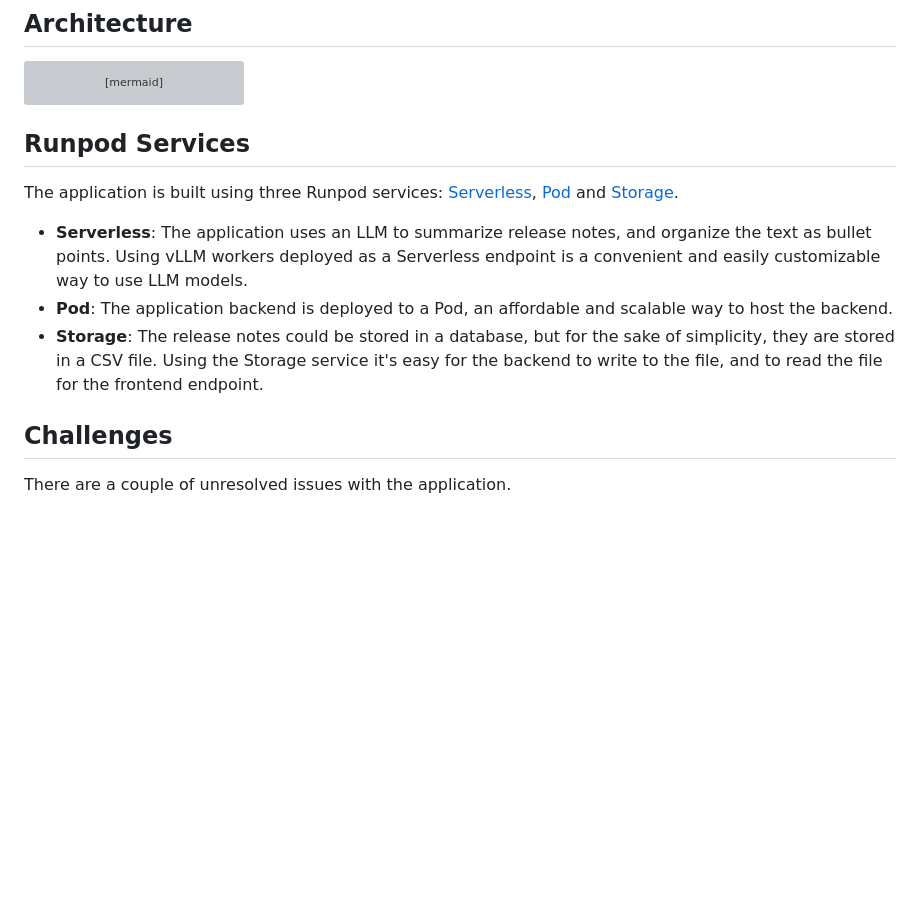
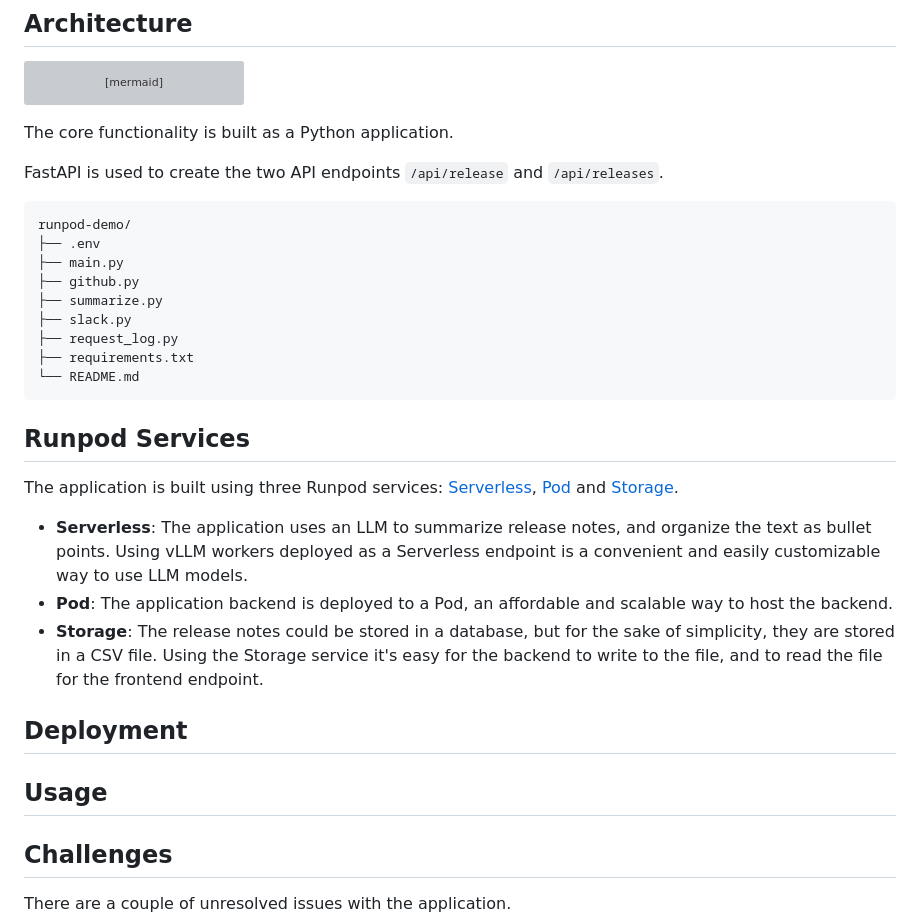
Before and after one commit to carstenjacobsen/runpod-demo, a Markdown page: README.md, the part around the change. Drawn GitHub-style; blank space fills up the shorter version; grey boxes are pictures that could not be loaded.

Commit message:
Update README with application details and services
Added details about the application's structure, Runpod services used, and deployment instructions.

````diff
--- a/README.md
+++ b/README.md
@@ -15,8 +15,23 @@ flowchart LR
     D --> E[Storage: Store Release Note]
     D --> F[Slack API: Send Message]
 ```
+The core functionality is built as a Python application.
+
+FastAPI is used to create the two API endpoints `/api/release` and `/api/releases`.
 
 
+
+```text
+runpod-demo/
+├── .env
+├── main.py
+├── github.py
+├── summarize.py
+├── slack.py
+├── request_log.py
+├── requirements.txt
+└── README.md
+```
 
 
 ## Runpod Services
@@ -25,6 +40,24 @@ The application is built using three Runpod services: [Serverless](https://docs.
 * **Serverless**: The application uses an LLM to summarize release notes, and organize the text as bullet points. Using vLLM workers deployed as a Serverless endpoint is a convenient and easily customizable way to use LLM models.
 * **Pod**: The application backend is deployed to a Pod, an affordable and scalable way to host the backend.
 * **Storage**: The release notes could be stored in a database, but for the sake of simplicity, they are stored in a CSV file. Using the Storage service it's easy for the backend to write to the file, and to read the file for the frontend endpoint.
+
+## Deployment
+
+
+
+
+## Usage
+
+
+
+
+
+
+
+
+
+
+
 
 
 ## Challenges
````
